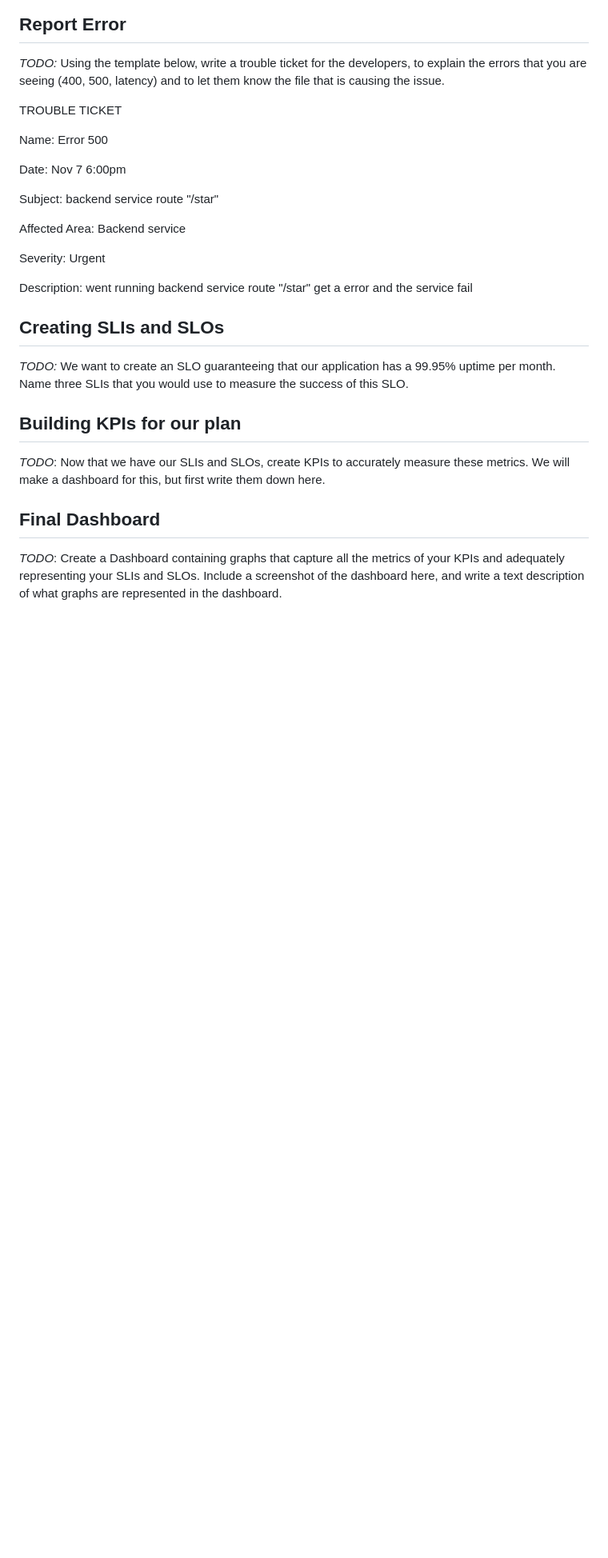
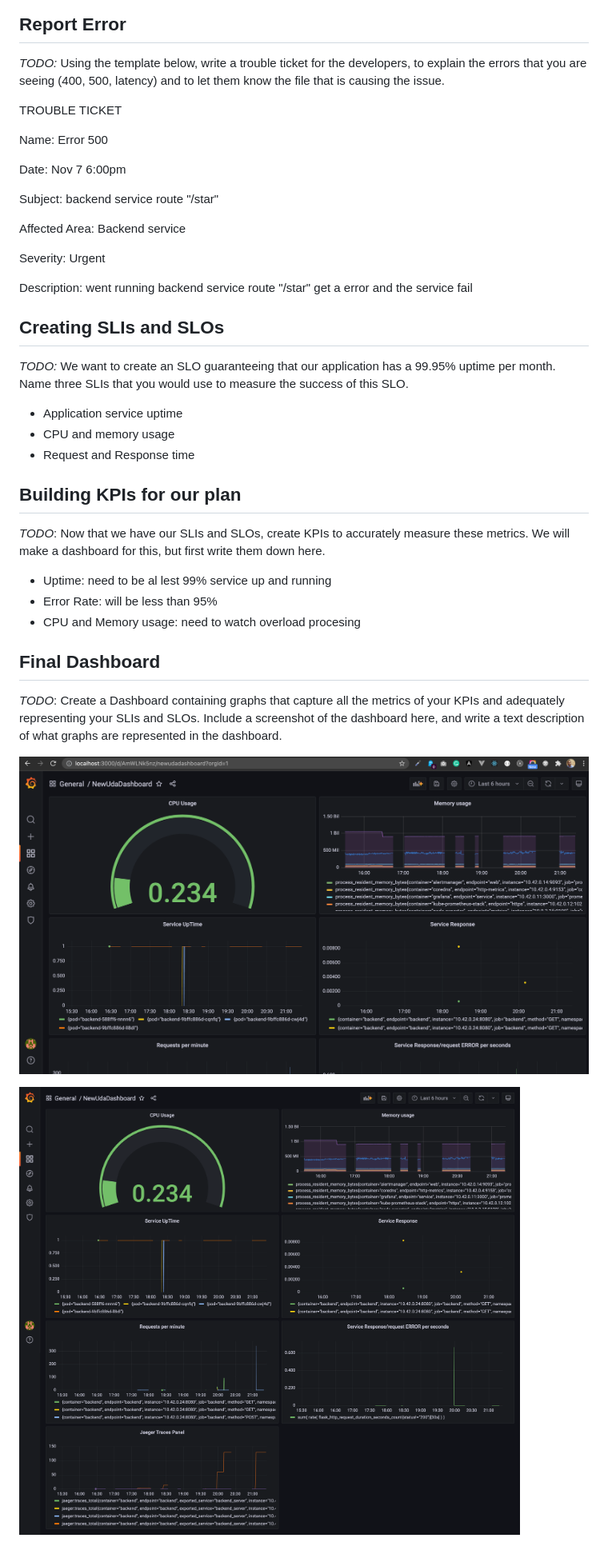
Before and after one commit to dev-hernandez2/MetricsDashboard, a Markdown page: README.md, the part around the change printed below. Shown: that part at 80% size. GitHub-like rendering; pictures changed too: answer-img/final_dashboard.png (added), answer-img/final_dashboard_02.png (added); blank space fills up the shorter version.

Commit message:
finish dash

```diff
--- a/README.md
+++ b/README.md
@@ -72,8 +74,20 @@ Description: went running backend service route "/star" get a error and the serv
 ## Creating SLIs and SLOs
 *TODO:* We want to create an SLO guaranteeing that our application has a 99.95% uptime per month. Name three SLIs that you would use to measure the success of this SLO.
 
+- Application service uptime
+- CPU and memory usage
+- Request and Response time
+
 ## Building KPIs for our plan
 *TODO*: Now that we have our SLIs and SLOs, create KPIs to accurately measure these metrics. We will make a dashboard for this, but first write them down here.
 
+- Uptime:  need to be al lest 99% service up and running
+- Error Rate: will be less than 95%
+- CPU and Memory usage: need to watch overload procesing
+
 ## Final Dashboard
 *TODO*: Create a Dashboard containing graphs that capture all the metrics of your KPIs and adequately representing your SLIs and SLOs. Include a screenshot of the dashboard here, and write a text description of what graphs are represented in the dashboard.
+
+![final_dashboard](answer-img/final_dashboard.png)
+
+![final_dashboard_02](answer-img/final_dashboard_02.png)
```
Also changed, not shown: other parts of README.md (+2 -0 lines), answer-img/Jaeger_on_grafana_dashboard_02.png (added).
